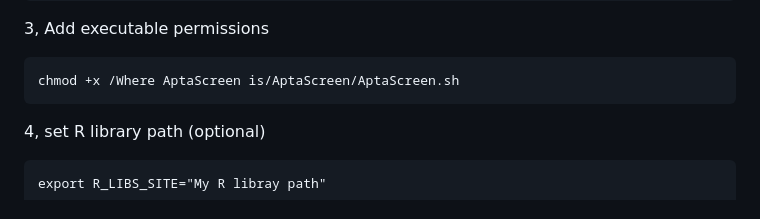
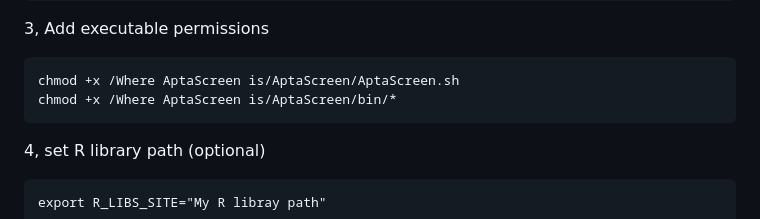
Before and after one commit to FengJiang94/AptaScreen, a Markdown page: README.md, the part around the change. Rendered like a GitHub page.

````diff
--- a/README.md
+++ b/README.md
@@ -45,6 +45,7 @@ export PATH=$PATH:/Where AptaScreen is/AptaScreen/bin
 3, Add executable permissions
 ```
 chmod +x /Where AptaScreen is/AptaScreen/AptaScreen.sh
+chmod +x /Where AptaScreen is/AptaScreen/bin/*
 ```
 
 4, set R library path (optional)
````
